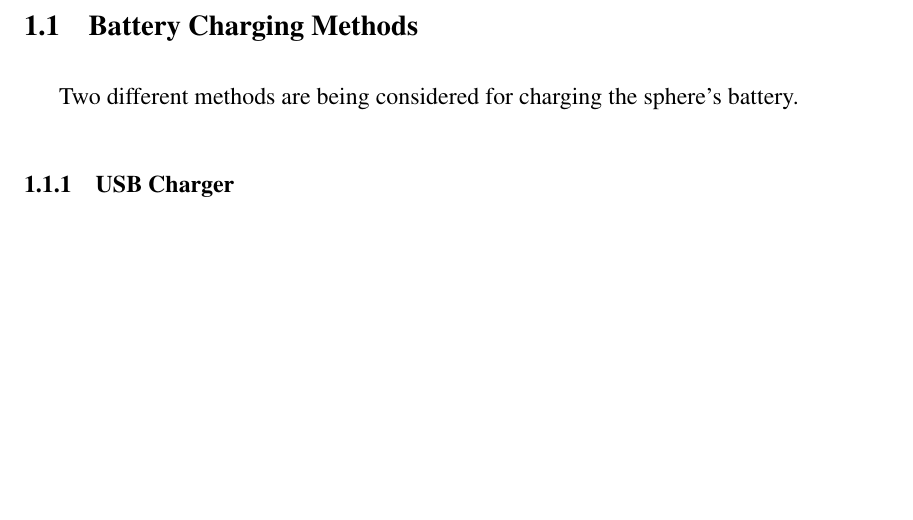
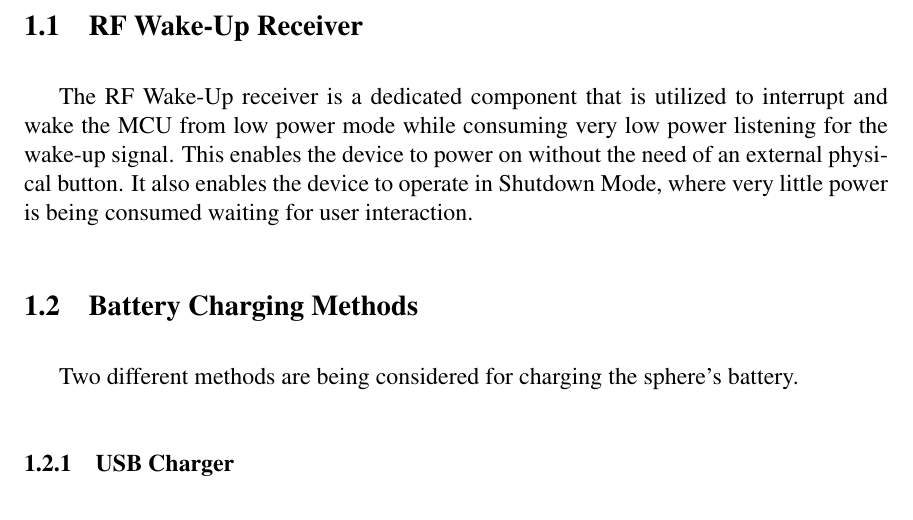
Before and after one commit to danysantiago/wave-sphere-reports, a LaTeX document (ProgressReport02/report.tex, which reads ProgressReport02/sec/blockDiagram.tex): part of page 4 of 21, cut at the place of the change, the shorter picture padded with empty space. Compiled offline with pdfLaTeX.

Commit message:
Explained RF Wake-Up Receiver

```diff
--- a/ProgressReport02/sec/blockDiagram.tex
+++ b/ProgressReport02/sec/blockDiagram.tex
@@ -8,6 +8,9 @@ Figure~\ref{fig:blockDiagram} shows a revised system block diagram.  It contains
 	\includegraphics[width=\textwidth]{img/blockDiagramV2_2}
 	\caption{Revised Block Diagram \label{fig:blockDiagram}}
 \end{figure}
+
+\subsection{RF Wake-Up Receiver}
+The RF Wake-Up receiver is a dedicated component that is utilized to interrupt and wake the MCU from low power mode while consuming very low power listening for the wake-up signal. This enables the device to power on without the need of an external physical button. It also enables the device to operate in Shutdown Mode, where very little power is being consumed waiting for user interaction.
 
 \subsection{Battery Charging Methods}
 Two different methods are being considered for charging the sphere's battery.
```
